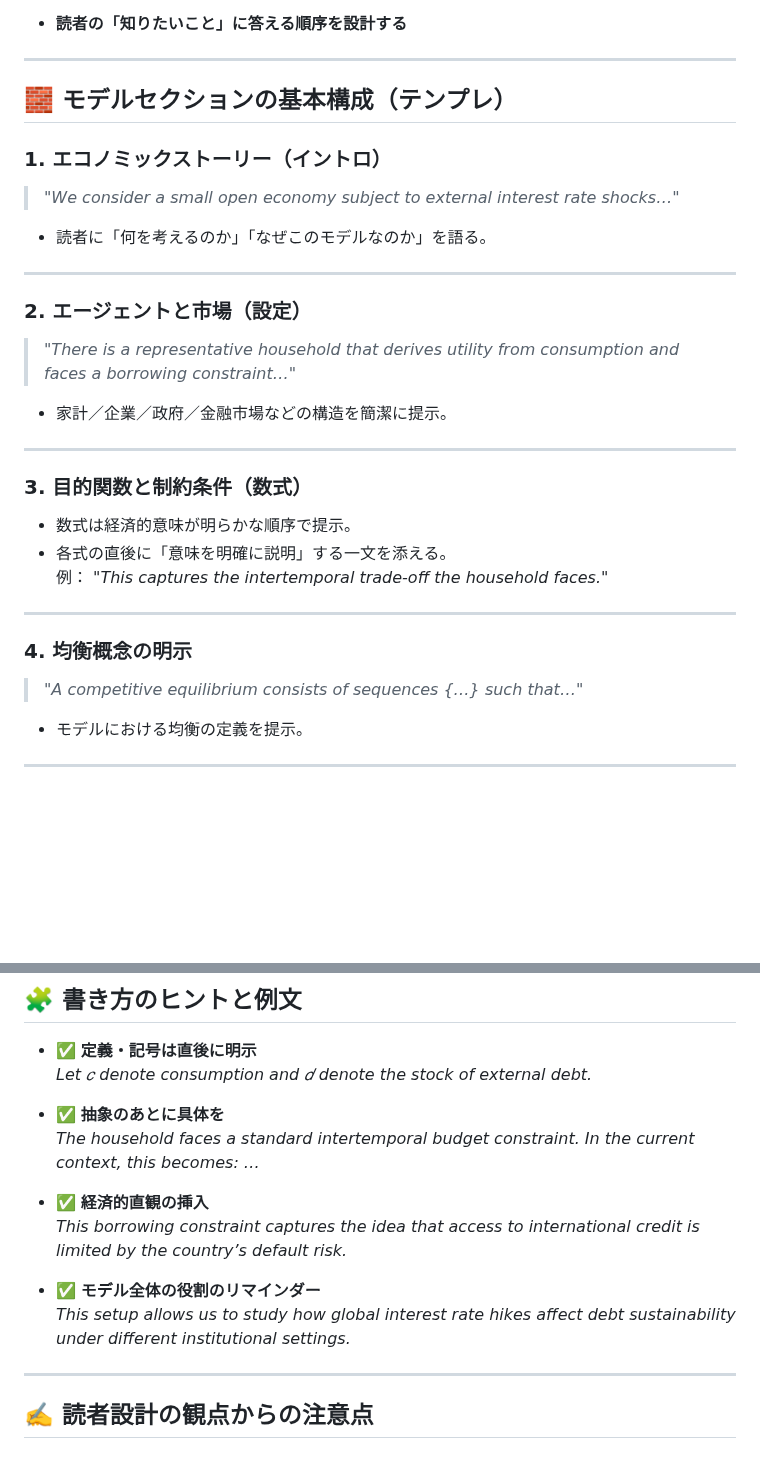
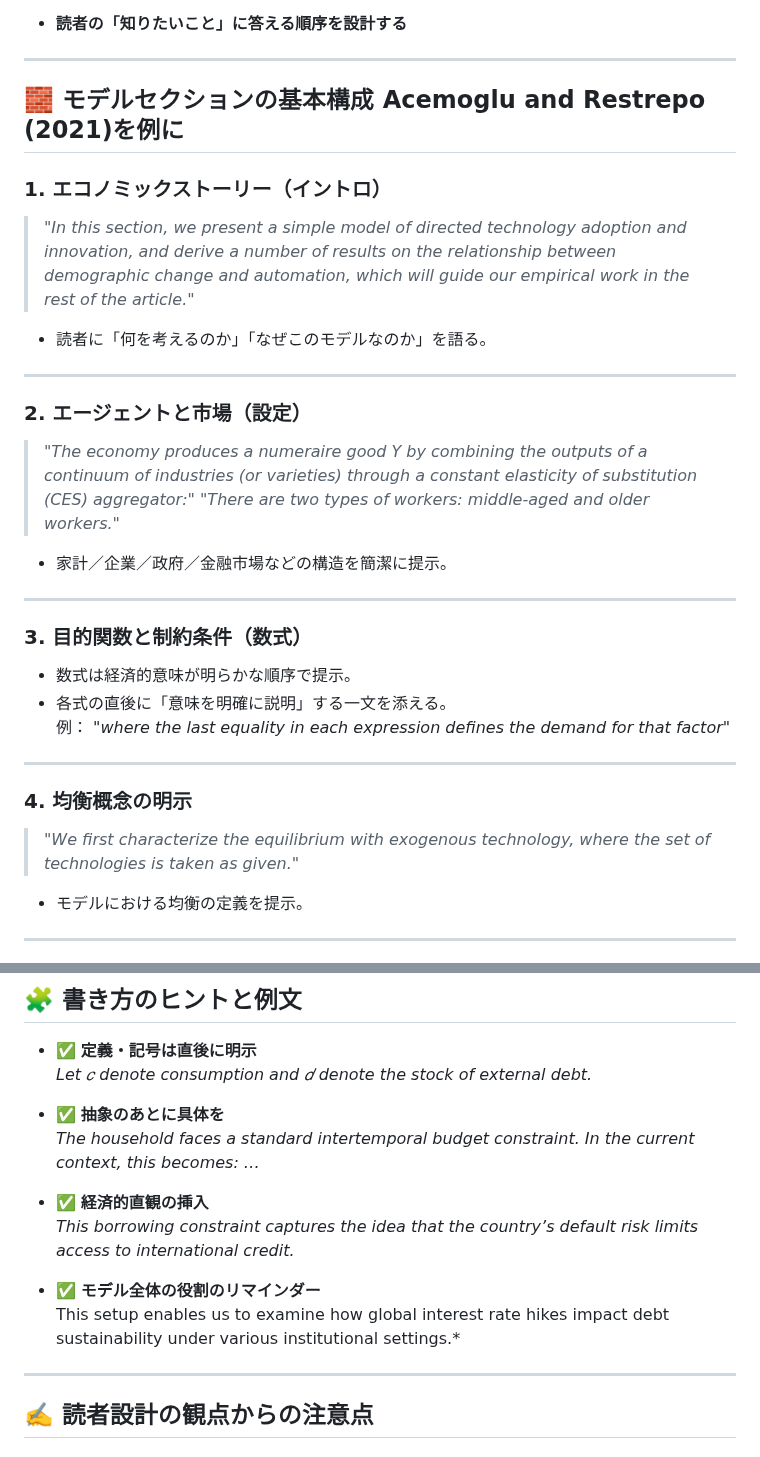
Before and after one commit to FukuiHirotaka/fukuihirotaka.github.io, a Markdown page: manuals/ch4.md, 2 parts joined by grey strips. Drawn GitHub-style; blank space fills up the shorter version.

```diff
--- a/manuals/ch4.md
+++ b/manuals/ch4.md
@@ -29,11 +29,11 @@ Booth et al. (2016)の議論によれば、研究者は「読者の頭の中に
 
 ---
 
-## 🧱 モデルセクションの基本構成（テンプレ）
+## 🧱 モデルセクションの基本構成 Acemoglu and Restrepo (2021)を例に
 
 ### 1. エコノミックストーリー（イントロ）
 
-> *"We consider a small open economy subject to external interest rate shocks…"*
+> *"In this section, we present a simple model of directed technology adoption and innovation, and derive a number of results on the relationship between demographic change and automation, which will guide our empirical work in the rest of the article."*
 
 - 読者に「何を考えるのか」「なぜこのモデルなのか」を語る。
 
@@ -41,7 +41,8 @@ Booth et al. (2016)の議論によれば、研究者は「読者の頭の中に
 
 ### 2. エージェントと市場（設定）
 
-> *"There is a representative household that derives utility from consumption and faces a borrowing constraint…"*
+> *"The economy produces a numeraire good Y by combining the outputs of a continuum of industries (or varieties) through a constant elasticity of substitution (CES) aggregator:"*
+> *"There are two types of workers: middle-aged and older workers."*
 
 - 家計／企業／政府／金融市場などの構造を簡潔に提示。
 
@@ -51,13 +52,13 @@ Booth et al. (2016)の議論によれば、研究者は「読者の頭の中に
 
 - 数式は経済的意味が明らかな順序で提示。
 - 各式の直後に「意味を明確に説明」する一文を添える。
-  例： *"This captures the intertemporal trade-off the household faces."*
+  例： *"where the last equality in each expression defines the demand for that factor"*
 
 ---
 
 ### 4. 均衡概念の明示
 
-> *"A competitive equilibrium consists of sequences {…} such that…"*
+> *"We first characterize the equilibrium with exogenous technology, where the set of technologies is taken as given."*
 
 - モデルにおける均衡の定義を提示。
 
@@ -107,10 +108,10 @@ Booth et al. (2016)の議論によれば、研究者は「読者の頭の中に
   *The household faces a standard intertemporal budget constraint. In the current context, this becomes: …*
 
 - ✅ **経済的直観の挿入**
-  *This borrowing constraint captures the idea that access to international credit is limited by the country’s default risk.*
+  *This borrowing constraint captures the idea that the country’s default risk limits access to international credit.*
 
 - ✅ **モデル全体の役割のリマインダー**
-  *This setup allows us to study how global interest rate hikes affect debt sustainability under different institutional settings.*
+  This setup enables us to examine how global interest rate hikes impact debt sustainability under various institutional settings.*
 
 ---
 
```
